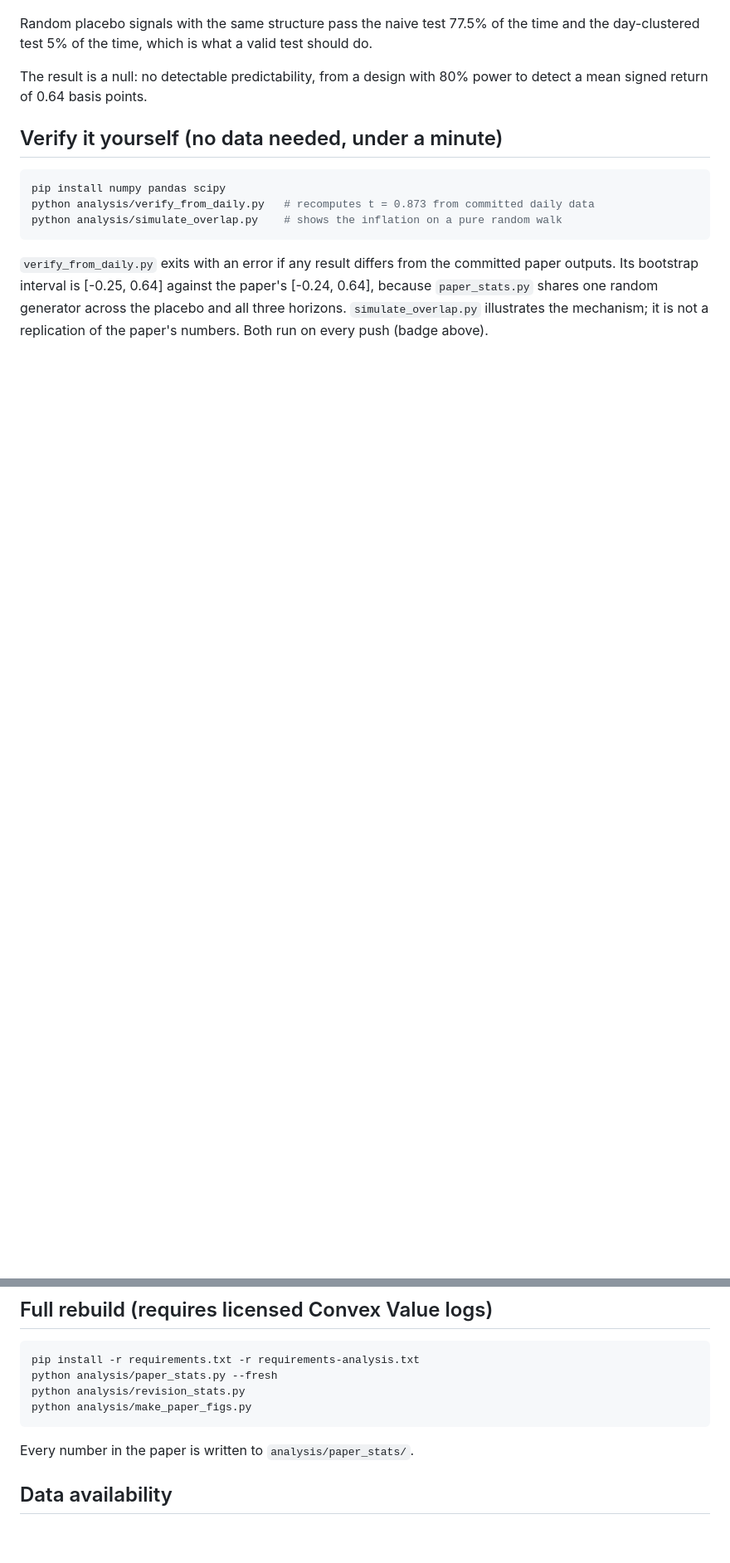
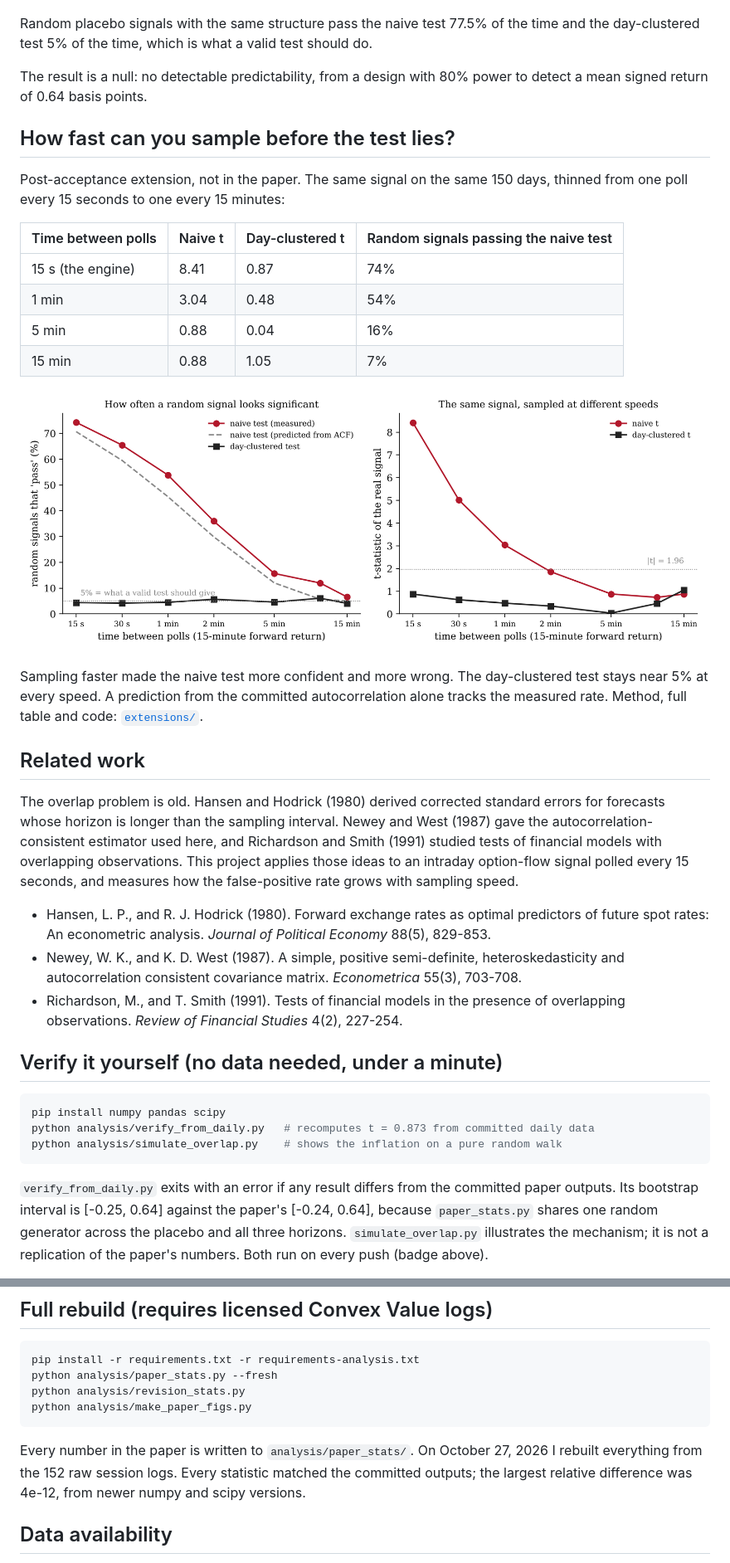
Before and after one commit to dhruvgoyani-sketch/daytrade, a Markdown page: README.md, 2 parts joined by grey strips. Shown at 83% size. GitHub-like rendering; blank space fills up the shorter version.

Commit message:
Add sampling-rate result, related work and rebuild check to README

````diff
--- a/README.md
+++ b/README.md
@@ -31,6 +33,37 @@ time and the day-clustered test 5% of the time, which is what a valid test shoul
 The result is a null: no detectable predictability, from a design with 80% power
 to detect a mean signed return of 0.64 basis points.
 
+## How fast can you sample before the test lies?
+
+Post-acceptance extension, not in the paper. The same signal on the same 150 days,
+thinned from one poll every 15 seconds to one every 15 minutes:
+
+| Time between polls | Naive t | Day-clustered t | Random signals passing the naive test |
+|---|---|---|---|
+| 15 s (the engine) | 8.41 | 0.87 | 74% |
+| 1 min | 3.04 | 0.48 | 54% |
+| 5 min | 0.88 | 0.04 | 16% |
+| 15 min | 0.88 | 1.05 | 7% |
+
+![False-positive rate and t-statistics by sampling interval](extensions/fig_sampling_rate.png)
+
+Sampling faster made the naive test more confident and more wrong. The day-clustered
+test stays near 5% at every speed. A prediction from the committed autocorrelation
+alone tracks the measured rate. Method, full table and code: [`extensions/`](extensions/).
+
+## Related work
+
+The overlap problem is old. Hansen and Hodrick (1980) derived corrected standard
+errors for forecasts whose horizon is longer than the sampling interval. Newey and
+West (1987) gave the autocorrelation-consistent estimator used here, and Richardson
+and Smith (1991) studied tests of financial models with overlapping observations.
+This project applies those ideas to an intraday option-flow signal polled every
+15 seconds, and measures how the false-positive rate grows with sampling speed.
+
+- Hansen, L. P., and R. J. Hodrick (1980). Forward exchange rates as optimal predictors of future spot rates: An econometric analysis. *Journal of Political Economy* 88(5), 829-853.
+- Newey, W. K., and K. D. West (1987). A simple, positive semi-definite, heteroskedasticity and autocorrelation consistent covariance matrix. *Econometrica* 55(3), 703-708.
+- Richardson, M., and T. Smith (1991). Tests of financial models in the presence of overlapping observations. *Review of Financial Studies* 4(2), 227-254.
+
 ## Verify it yourself (no data needed, under a minute)
 
 ```bash
@@ -54,7 +87,10 @@ python analysis/revision_stats.py
 python analysis/make_paper_figs.py
 ```
 
-Every number in the paper is written to `analysis/paper_stats/`.
+Every number in the paper is written to `analysis/paper_stats/`. On October 27, 2026
+I rebuilt everything from the 152 raw session logs. Every statistic matched the
+committed outputs; the largest relative difference was 4e-12, from newer numpy and
+scipy versions.
 
 ## Data availability
 
````
Also changed, not shown: other parts of README.md (+2 -0 lines).
